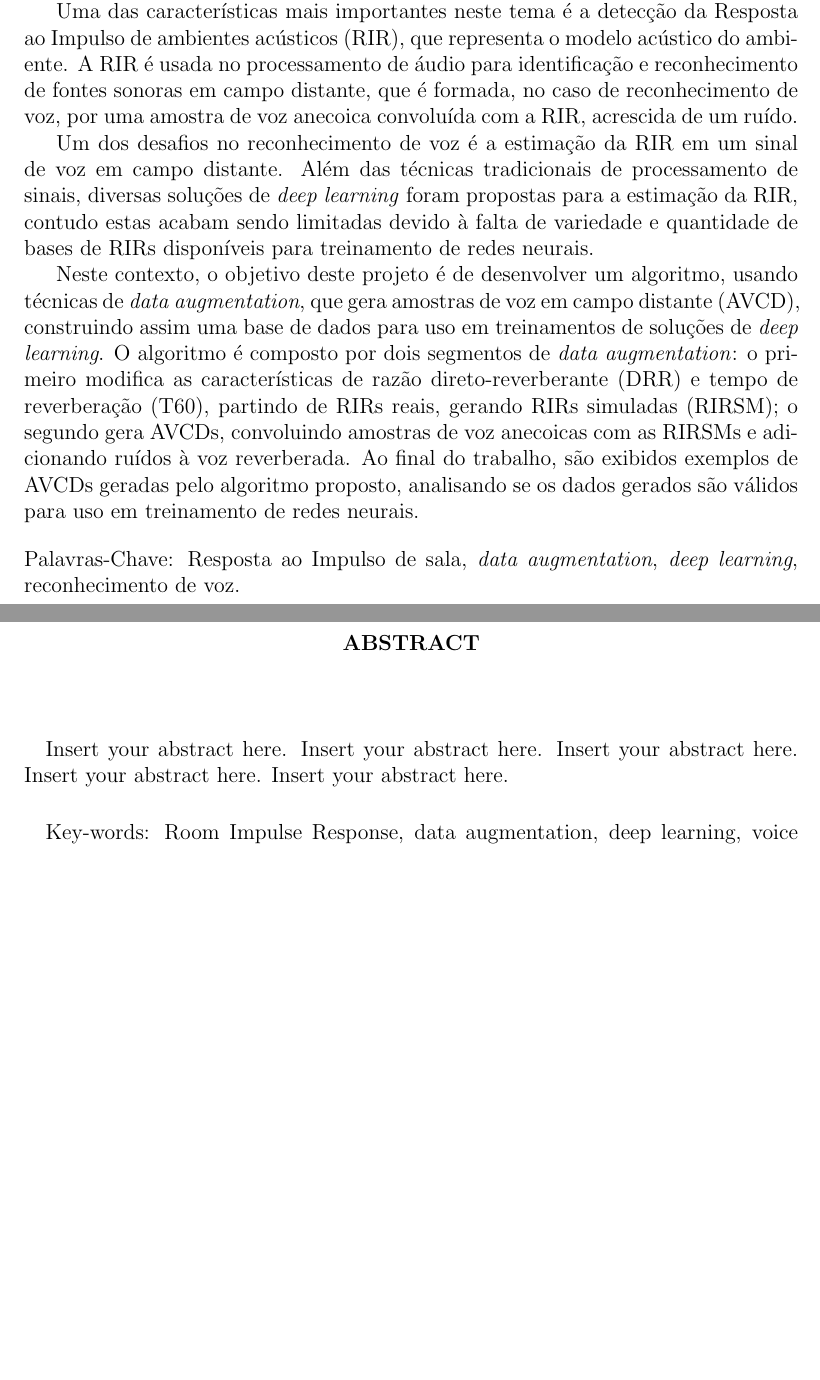
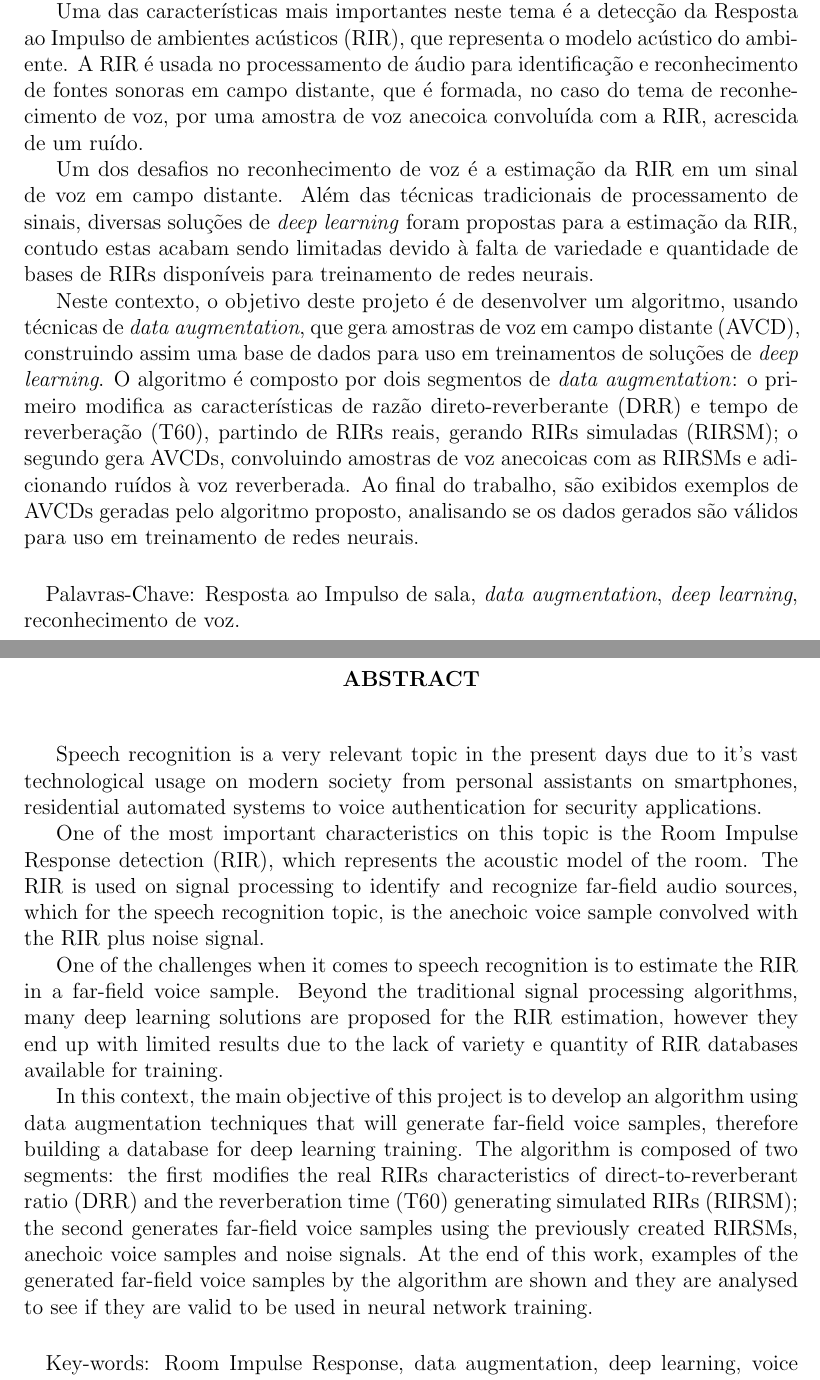
Before and after one commit to afonsobm/TCC_Texto, a LaTeX thesis (TCC_Texto.tex, which reads Preambulo.tex): two parts of pages 6 and 7 of 32, joined at a grey line, cut so that both start at the same text, the shorter picture padded with empty space. Compiled offline with pdfLaTeX; a LaTeX package or settings file that is missing is left out; a missing bibliography style is replaced by a similar one.

Commit message:
resumo ingles feito

```diff
--- a/Preambulo.tex
+++ b/Preambulo.tex
@@ -66,7 +66,7 @@ assistentes pessoais em \textit{smartphones}, automação residencial, até aute
 
 Uma das características mais importantes neste tema é a detecção da Resposta ao Impulso de ambientes acústicos (RIR), que representa
 o modelo acústico do ambiente. A RIR é usada no processamento de áudio para identificação e reconhecimento de fontes sonoras em campo
-distante, que é formada, no caso de reconhecimento de voz, por uma amostra de voz anecoica convoluída com a RIR, acrescida de um ruído.
+distante, que é formada, no caso do tema de reconhecimento de voz, por uma amostra de voz anecoica convoluída com a RIR, acrescida de um ruído.
 
 Um dos desafios no reconhecimento de voz é a estimação da RIR em um sinal de voz em campo distante.
 Além das técnicas tradicionais de processamento de sinais, diversas soluções de \textit{deep learning} foram propostas para a estimação da RIR,
@@ -80,8 +80,7 @@ com as RIRSMs e adicionando ruídos à voz reverberada.
 Ao final do trabalho, são exibidos exemplos de AVCDs geradas pelo algoritmo proposto, analisando se os dados gerados são válidos para uso
 em treinamento de redes neurais.
 
-
-\bigbreak
+\paragraph{}
 \noindent Palavras-Chave: Resposta ao Impulso de sala, \textit{data augmentation}, \textit{deep learning}, reconhecimento de voz.
 
 \pagebreak
@@ -93,7 +92,25 @@ em treinamento de redes neurais.
 \end{center}
       \vspace{0.5cm}
 
-\paragraph{}Insert your abstract here. Insert your abstract here. Insert your abstract here. Insert your abstract here. Insert your abstract here.
+Speech recognition is a very relevant topic in the present days due to it's vast technological usage on modern society
+from personal assistants on smartphones, residential automated systems to voice authentication for security applications.
+
+One of the most important characteristics on this topic is the Room Impulse Response detection (RIR), which represents the
+acoustic model of the room. The RIR is used on signal processing to identify and recognize far-field audio sources,
+which for the speech recognition topic, is the anechoic voice sample convolved with the RIR plus noise signal.
+
+One of the challenges when it comes to speech recognition is to estimate the RIR in a far-field voice sample.
+Beyond the traditional signal processing algorithms, many deep learning solutions are proposed for the RIR estimation,
+however they end up with limited results due to the lack of variety e quantity of RIR databases available for training.
+
+In this context, the main objective of this project is to develop an algorithm using data augmentation techniques that will
+generate far-field voice samples, therefore building a database for deep learning training.
+The algorithm is composed of two segments: the first modifies the real RIRs characteristics of direct-to-reverberant ratio (DRR) and
+the reverberation time (T60) generating simulated RIRs (RIRSM); the second generates far-field voice samples using the previously created
+RIRSMs, anechoic voice samples and noise signals.
+At the end of this work, examples of the generated far-field voice samples by the algorithm are shown and they are analysed to see
+if they are valid to be used in neural network training.
+
 \paragraph{}
 \noindent Key-words: Room Impulse Response, data augmentation, deep learning, voice recognition.
 
```
Also changed, not shown: TCC_Texto.pdf.
